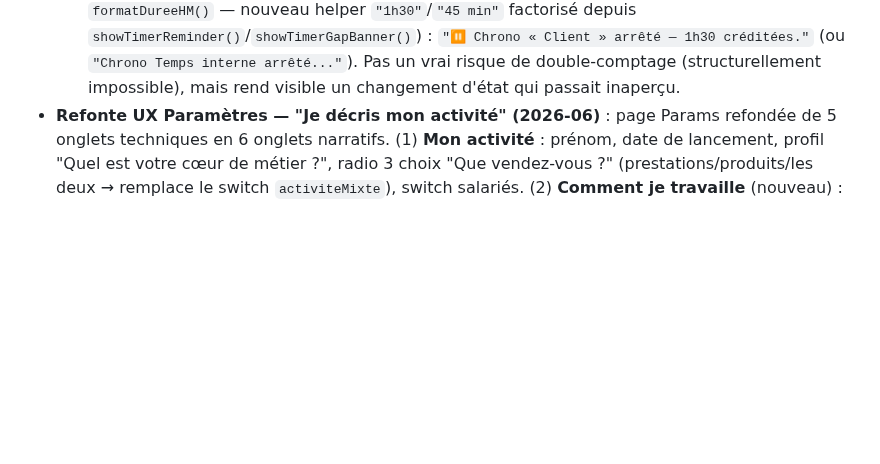
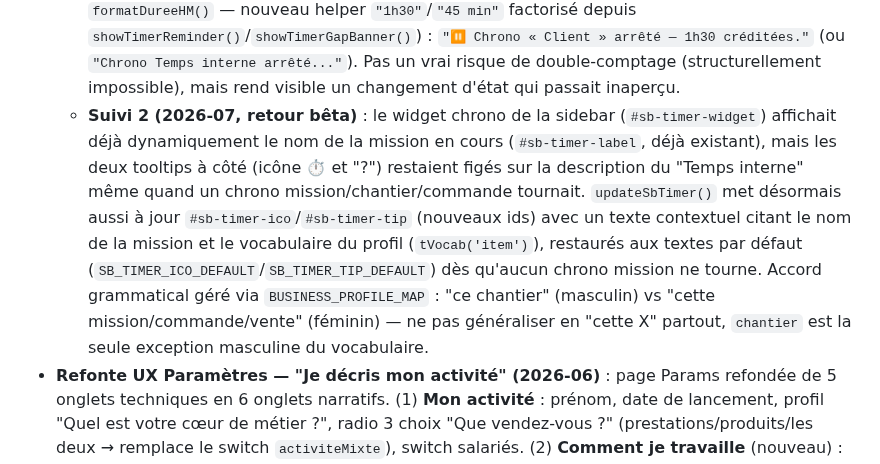
Before and after one commit to indepuls/indepuls, a Markdown page: CLAUDE.md, the part around the change. Drawn GitHub-style; blank space fills up the shorter version.

Commit message:
docs: update CLAUDE.md

```diff
--- a/CLAUDE.md
+++ b/CLAUDE.md
@@ -415,6 +415,7 @@ ARCH_INSIGHT_GENERATORS       // tableau extensible pour futures analyses (sourc
   - **Bug critique trouvé et corrigé au passage** : `window.addEventListener('beforeunload', ...)` committait *silencieusement* la totalité du temps écoulé (`commitTimer()`) à chaque fermeture d'onglet ou rechargement — ça contournait complètement le mécanisme ci-dessus pour le cas "fermeture complète" (le chrono était déjà committé avant même que `checkTimerGapOnResume()` ne s'exécute au retour), et c'était en soi une violation directe du principe "jamais de modification silencieuse". Fix : `beforeunload` ne fait plus que `saveData()` — le chrono reste marqué actif avec son `timerStart` d'origine, et `checkTimerGapOnResume()` au prochain chargement détecte l'écart normalement, que la fermeture ait duré 2 minutes ou 2 jours. Unifie proprement "mise en veille" et "fermeture complète" via le même code.
   - **Pas de nouveaux tests `shared/tests/`** : correctif de gestion de session, aucune logique de calcul financier touchée.
   - **Suivi (2026-07)** : un seul chrono pouvant tourner à la fois (`startTimer()` arrête et committe automatiquement tout autre chrono actif), mais ce changement de chrono était silencieux — aucune confirmation que l'ancien avait bien été crédité. Ajout d'un toast (`showToastIfReal`, via `formatDureeHM()` — nouveau helper `"1h30"`/`"45 min"` factorisé depuis `showTimerReminder()`/`showTimerGapBanner()`) : `"⏸ Chrono « Client » arrêté — 1h30 créditées."` (ou `"Chrono Temps interne arrêté..."`). Pas un vrai risque de double-comptage (structurellement impossible), mais rend visible un changement d'état qui passait inaperçu.
+  - **Suivi 2 (2026-07, retour bêta)** : le widget chrono de la sidebar (`#sb-timer-widget`) affichait déjà dynamiquement le nom de la mission en cours (`#sb-timer-label`, déjà existant), mais les deux tooltips à côté (icône ⏱ et "?") restaient figés sur la description du "Temps interne" même quand un chrono mission/chantier/commande tournait. `updateSbTimer()` met désormais aussi à jour `#sb-timer-ico`/`#sb-timer-tip` (nouveaux ids) avec un texte contextuel citant le nom de la mission et le vocabulaire du profil (`tVocab('item')`), restaurés aux textes par défaut (`SB_TIMER_ICO_DEFAULT`/`SB_TIMER_TIP_DEFAULT`) dès qu'aucun chrono mission ne tourne. Accord grammatical géré via `BUSINESS_PROFILE_MAP` : "ce chantier" (masculin) vs "cette mission/commande/vente" (féminin) — ne pas généraliser en "cette X" partout, `chantier` est la seule exception masculine du vocabulaire.
 - **Refonte UX Paramètres — "Je décris mon activité" (2026-06)** : page Params refondée de 5 onglets techniques en 6 onglets narratifs. (1) **Mon activité** : prénom, date de lancement, profil "Quel est votre cœur de métier ?", radio 3 choix "Que vendez-vous ?" (prestations/produits/les deux → remplace le switch `activiteMixte`), switch salariés. (2) **Comment je travaille** (nouveau) : expose `modules.*` jusque là invisibles — `planning` radio 3 choix, `uniteTemps` chips heures/journées, `devis` switch, `simulateurOffre` switch, `objectif` radio 3 choix. (3) **Fiscalité & charges** : statut, SASU, URSSAF (label "Je déclare mon CA à l'URSSAF" mensuel/trimestriel), TVA, impôt, livre des recettes. (4) **Mes objectifs** inchangé. (5) **Mes offres** (ex-Offres & missions). (6) **Personnalisation** (themes + données fusionnés). Nouvelles fonctions : `saveModuleParam(key,val)`, `renderModulesUI()`, `saveActiviteType(type)`, `renderActiviteTypeUI()`, `onProfilChange(metier)`, `confirmProfilChange(withModules)`, `cancelProfilChange()`. Modale `modal-profil-change` : à chaque changement de profil, propose "Appliquer les réglages recommandés" (reset modules) ou "Conserver mes réglages actuels" (garde modules). `applyProfile(metier, applyModules=true)` — `applyModules=false` ne touche pas `DATA.params.modules`. Aucune modification de DATA ni des calculs.
 
 ## Points d'attention
```
